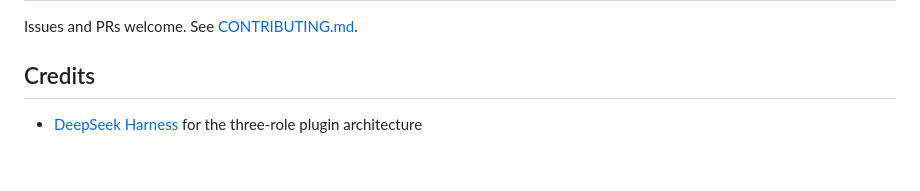
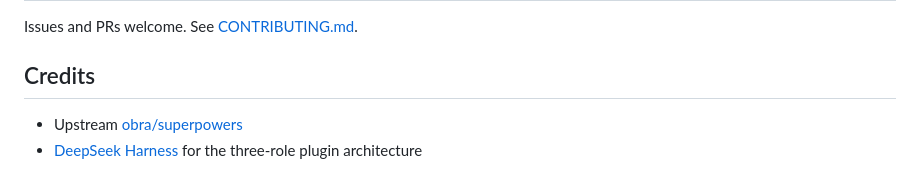
Before and after one commit to Wenaixi/dsh-superpower, a Markdown page: README.md, the part around the change. Rendered like a GitHub page.

Commit message:
docs: 致谢保留上游 obra/superpowers 链接

```diff
--- a/README.md
+++ b/README.md
@@ -195,4 +195,5 @@ Issues and PRs welcome. See [CONTRIBUTING.md](./CONTRIBUTING.md).
 
 ## Credits
 
+- Upstream [obra/superpowers](https://github.com/obra/superpowers)
 - [DeepSeek Harness](https://github.com/deepseek-ai/deepseek-harness) for the three-role plugin architecture
```
Also changed, not shown: README.zh.md (+1 -0 lines).
